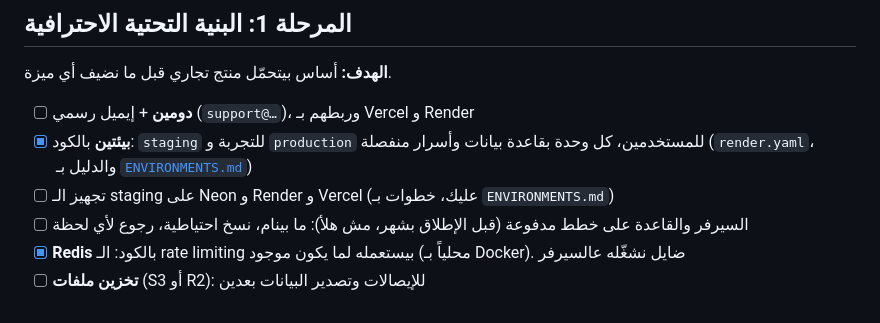
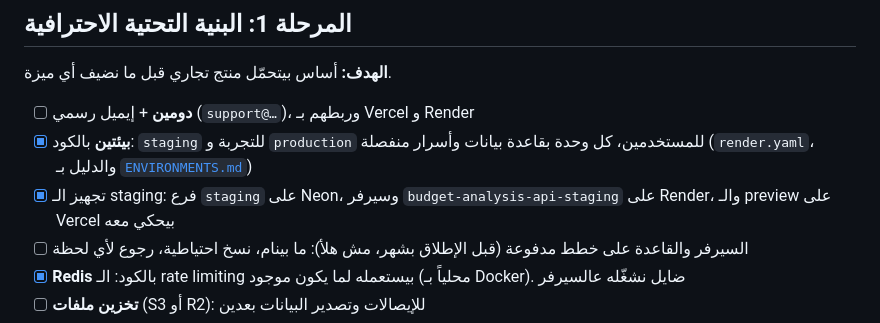
Before and after one commit to M-ALTAWEEL/budget-analysis, a Markdown page: docs/ROADMAP.md, the part around the change. GitHub-like rendering.

Commit message:
Roadmap: staging environment ready

```diff
--- a/docs/ROADMAP.md
+++ b/docs/ROADMAP.md
@@ -47,7 +47,7 @@
 **الهدف:** أساس بيتحمّل منتج تجاري قبل ما نضيف أي ميزة.
 - [ ] **دومين** + إيميل رسمي (`support@…`)، وربطهم بـ Vercel و Render
 - [x] **بيئتين** بالكود: `staging` للتجربة و `production` للمستخدمين، كل وحدة بقاعدة بيانات وأسرار منفصلة (`render.yaml`، والدليل بـ [`ENVIRONMENTS.md`](ENVIRONMENTS.md))
-- [ ] تجهيز الـ staging على Neon و Render و Vercel (عليك، خطوات بـ `ENVIRONMENTS.md`)
+- [x] تجهيز الـ staging: فرع `staging` على Neon، وسيرفر `budget-analysis-api-staging` على Render، والـ preview على Vercel بيحكي معه
 - [ ] السيرفر والقاعدة على خطط مدفوعة (قبل الإطلاق بشهر، مش هلأ): ما بينام، نسخ احتياطية، رجوع لأي لحظة
 - [x] **Redis** بالكود: الـ rate limiting بيستعمله لما يكون موجود (محلياً بـ Docker). ضايل نشغّله عالسيرفر
 - [ ] **تخزين ملفات** (S3 أو R2): للإيصالات وتصدير البيانات بعدين
```
